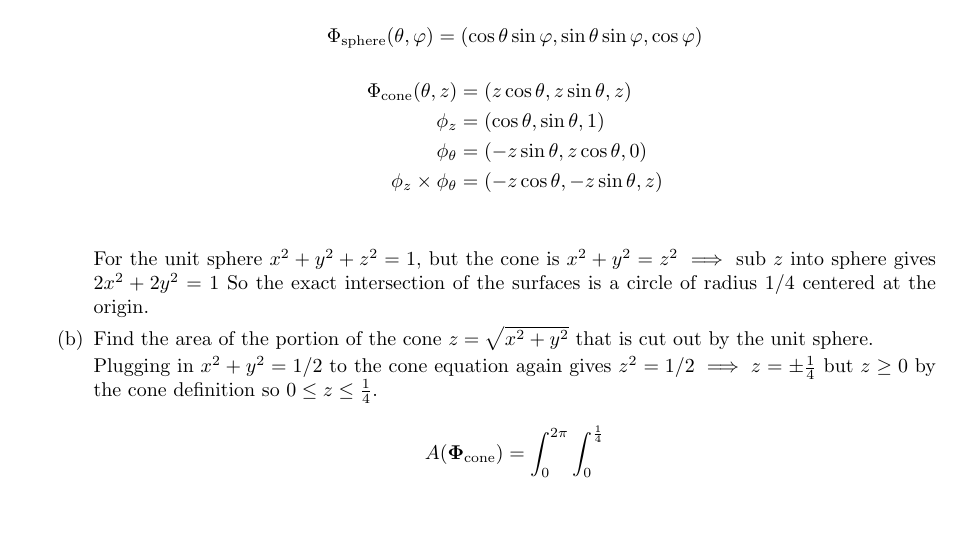
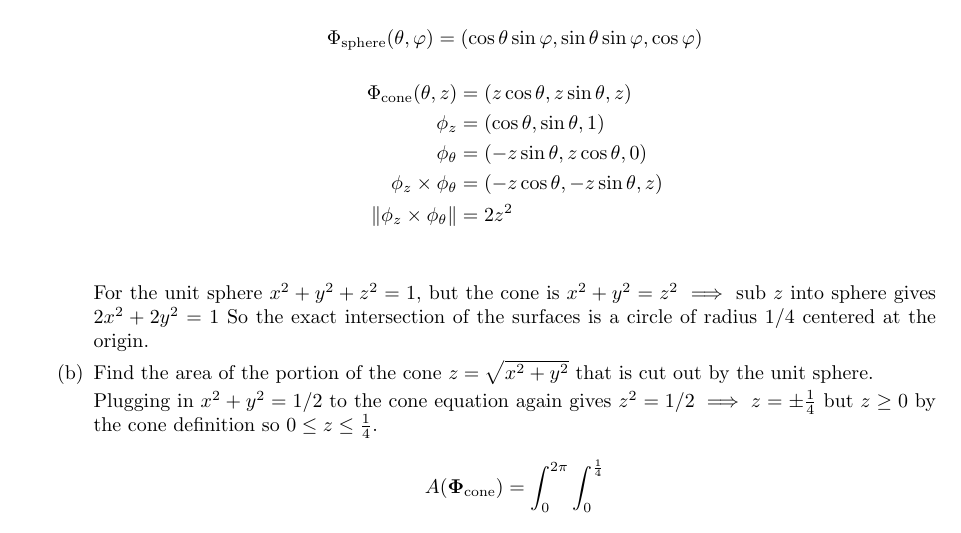
Before and after one commit to poonkeegan/school, a LaTeX document (matb42/a7.tex): part of page 2 of 4, cut so that both start at the same text. Compiled offline with pdfLaTeX.

Commit message:
Tue Mar  6 16:25:24 EST 2018

```diff
--- a/matb42/a7.tex
+++ b/matb42/a7.tex
@@ -81,6 +81,7 @@ Mar 13th 2018}
             \phi_{z} &= (\cos \theta, \sin \theta, 1) \\
             \phi_{\theta} &= (-z \sin \theta, z\cos \theta, 0) \\
             \phi_{z} \times \phi_{\theta} &= (-z\cos \theta, -z\sin \theta, z)  \\
+            \norm{\phi_{z} \times \phi_{\theta}} &= 2z^2  \\
         \end{align*}
 
         For the unit sphere $x^2 + y^2 + z^2 = 1$, but the cone is $ x^2 + y^2 = z^2 \implies $ sub $z$ into sphere gives $2x^2 + 2y^2 = 1$
```
Also changed, not shown: matb42/a7.pdf.
